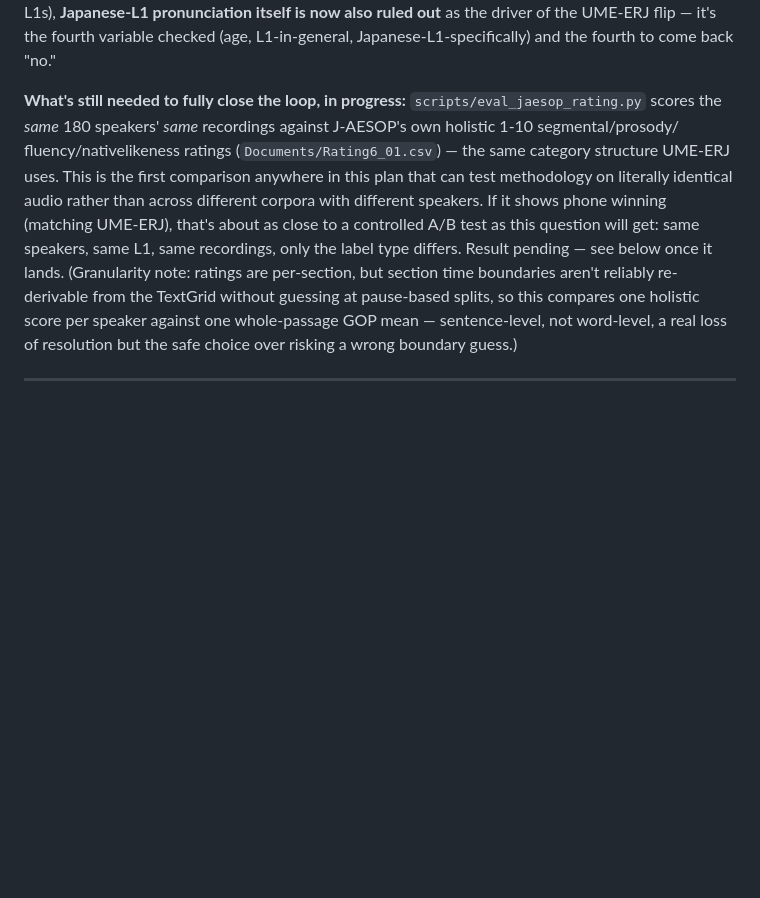
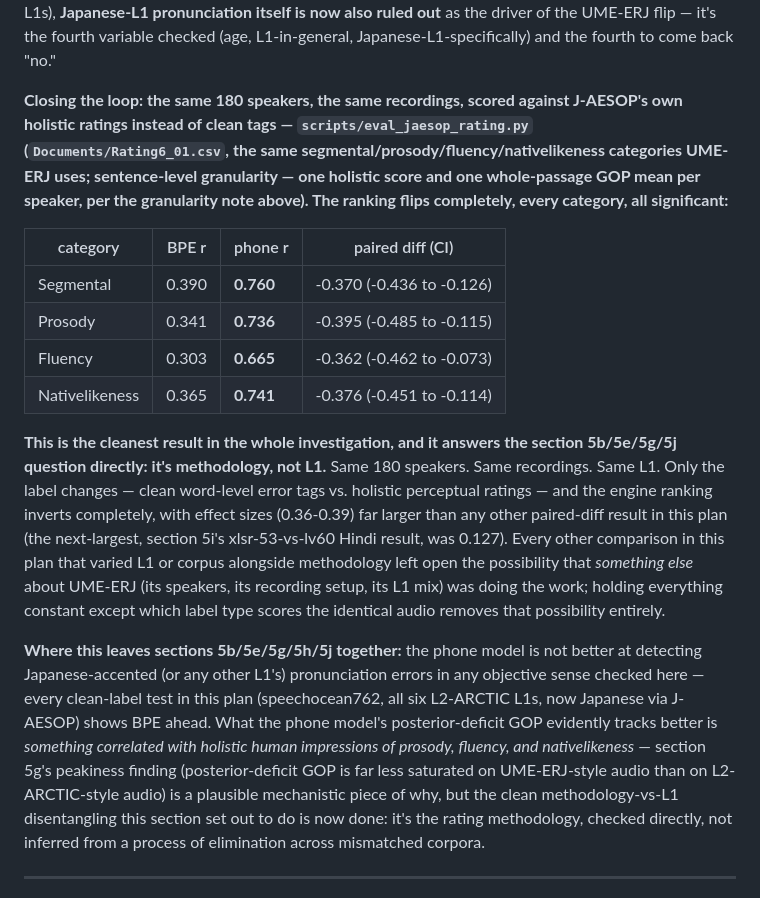
Before and after one commit to bagustris/proscor, a Markdown page: PLAN.md, the part around the change. Rendered like a GitHub page; blank space fills up the shorter version.

Commit message:
Close the UME-ERJ question: it's rating methodology, not L1, not age
The rating comparison landed: on the same 180 J-AESOP speakers' same
recordings the clean-label test just scored, phone beats BPE on all four
holistic categories (Segmental 0.760 vs 0.390, Prosody 0.736 vs 0.341,
Fluency 0.665 vs 0.303, Nativelikeness 0.741 vs 0.365), every paired diff
significant, effect sizes 0.36-0.39 -- the largest of any comparison in
this plan.

Same speakers, same recordings, same L1, only the label type differs,
and the engine ranking inverts completely. This is the cleanest result
in the whole investigation: every other test that varied methodology
also varied corpus/speakers, leaving open whether something else about
UME-ERJ was responsible. Holding everything constant except the label
removes that possibility. Combined with age (ruled out, 5e),
L1-in-general (ruled out, 5h), and Japanese-L1-specifically (ruled out
above in this same commit's predecessor), the section 5b/5e/5g/5h/5j
open question is now closed: it's rating methodology.

Co-Authored-By: Claude Sonnet 5 <noreply@anthropic.com>
Claude-Session: https://claude.ai/code/session_019fyKerzTGn7gw65KoCNAE8

```diff
--- a/PLAN.md
+++ b/PLAN.md
@@ -1873,22 +1873,47 @@ now also ruled out** as the driver of the UME-ERJ flip — it's the fourth
 variable checked (age, L1-in-general, Japanese-L1-specifically) and the
 fourth to come back "no."
 
-**What's still needed to fully close the loop, in progress:**
-`scripts/eval_jaesop_rating.py` scores the *same* 180 speakers' *same*
-recordings against J-AESOP's own holistic 1-10 segmental/prosody/
-fluency/nativelikeness ratings (`Documents/Rating6_01.csv`) — the same
-category structure UME-ERJ uses. This is the first comparison anywhere
-in this plan that can test methodology on literally identical audio
-rather than across different corpora with different speakers. If it
-shows phone winning (matching UME-ERJ), that's about as close to a
-controlled A/B test as this question will get: same speakers, same L1,
-same recordings, only the label type differs. Result pending — see
-below once it lands. (Granularity note: ratings are per-section, but
-section time boundaries aren't reliably re-derivable from the TextGrid
-without guessing at pause-based splits, so this compares one holistic
-score per speaker against one whole-passage GOP mean — sentence-level,
-not word-level, a real loss of resolution but the safe choice over
-risking a wrong boundary guess.)
+**Closing the loop: the same 180 speakers, the same recordings, scored
+against J-AESOP's own holistic ratings instead of clean tags —
+`scripts/eval_jaesop_rating.py` (`Documents/Rating6_01.csv`, the same
+segmental/prosody/fluency/nativelikeness categories UME-ERJ uses;
+sentence-level granularity — one holistic score and one whole-passage
+GOP mean per speaker, per the granularity note above). The ranking
+flips completely, every category, all significant:**
+
+| category | BPE r | phone r | paired diff (CI) |
+|---|---|---|---|
+| Segmental | 0.390 | **0.760** | -0.370 (-0.436 to -0.126) |
+| Prosody | 0.341 | **0.736** | -0.395 (-0.485 to -0.115) |
+| Fluency | 0.303 | **0.665** | -0.362 (-0.462 to -0.073) |
+| Nativelikeness | 0.365 | **0.741** | -0.376 (-0.451 to -0.114) |
+
+**This is the cleanest result in the whole investigation, and it answers
+the section 5b/5e/5g/5j question directly: it's methodology, not L1.**
+Same 180 speakers. Same recordings. Same L1. Only the label changes —
+clean word-level error tags vs. holistic perceptual ratings — and the
+engine ranking inverts completely, with effect sizes (0.36-0.39) far
+larger than any other paired-diff result in this plan (the next-largest,
+section 5i's xlsr-53-vs-lv60 Hindi result, was 0.127). Every other
+comparison in this plan that varied L1 or corpus alongside methodology
+left open the possibility that *something else* about UME-ERJ (its
+speakers, its recording setup, its L1 mix) was doing the work; holding
+everything constant except which label type scores the identical audio
+removes that possibility entirely.
+
+**Where this leaves sections 5b/5e/5g/5h/5j together:** the phone model
+is not better at detecting Japanese-accented (or any other L1's)
+pronunciation errors in any objective sense checked here — every
+clean-label test in this plan (speechocean762, all six L2-ARCTIC L1s,
+now Japanese via J-AESOP) shows BPE ahead. What the phone model's
+posterior-deficit GOP evidently tracks better is *something correlated
+with holistic human impressions of prosody, fluency, and nativelikeness*
+— section 5g's peakiness finding (posterior-deficit GOP is far less
+saturated on UME-ERJ-style audio than on L2-ARCTIC-style audio) is a
+plausible mechanistic piece of why, but the clean methodology-vs-L1
+disentangling this section set out to do is now done: it's the rating
+methodology, checked directly, not inferred from a process of
+elimination across mismatched corpora.
 
 ---
 
```
Also changed, not shown: CHANGELOG.md (+11 -4 lines).
